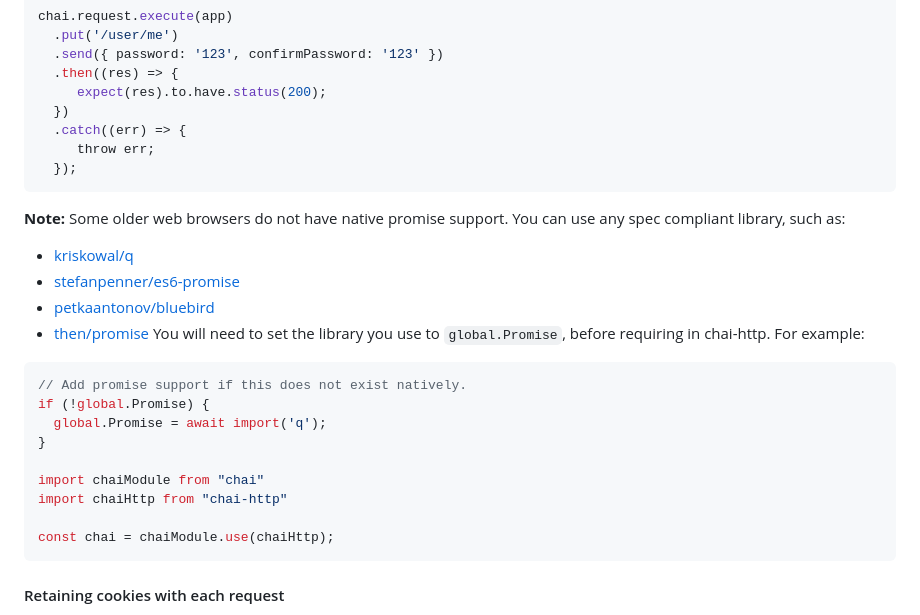
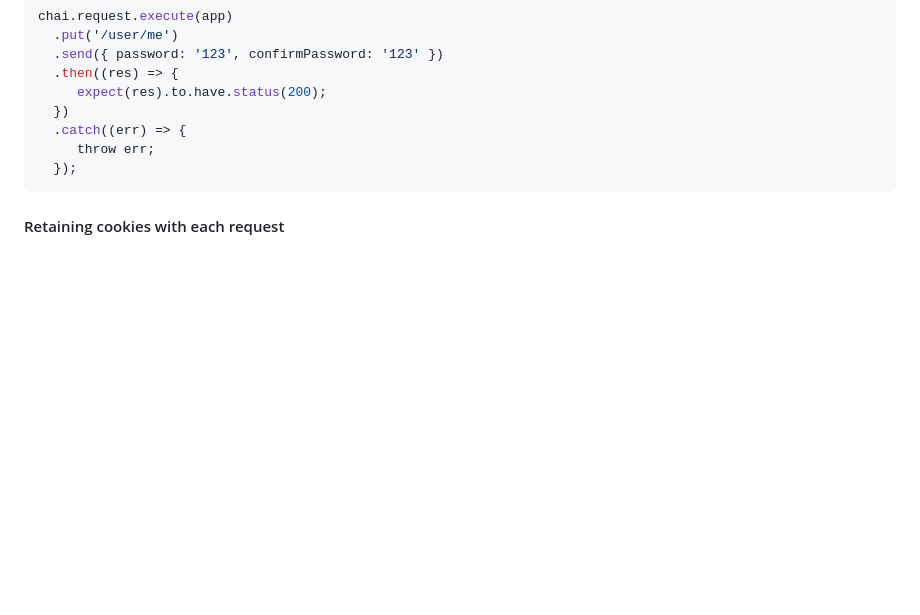
Before and after one commit to chaijs/chai-http, a Markdown page: README.md, the part around the change. Drawn GitHub-style; blank space fills up the shorter version.

Commit message:
docs: remove promise note (most clients should support it now)

````diff
--- a/README.md
+++ b/README.md
@@ -227,26 +227,6 @@ chai.request.execute(app)
   });
 ```
 
-__Note:__ Some older web browsers do not have native promise support. You can use any spec compliant library, such as:
- - [kriskowal/q](https://github.com/kriskowal/q)
- - [stefanpenner/es6-promise](https://github.com/stefanpenner/es6-promise)
- - [petkaantonov/bluebird](https://github.com/petkaantonov/bluebird)
- - [then/promise](https://github.com/then/promise)
-You will need to set the library you use to `global.Promise`, before
-requiring in chai-http. For example:
-
-```js
-// Add promise support if this does not exist natively.
-if (!global.Promise) {
-  global.Promise = await import('q');
-}
-
-import chaiModule from "chai"
-import chaiHttp from "chai-http"
-
-const chai = chaiModule.use(chaiHttp);
-```
-
 #### Retaining cookies with each request
 
 Sometimes you need to keep cookies from one request, and send them with the
````
